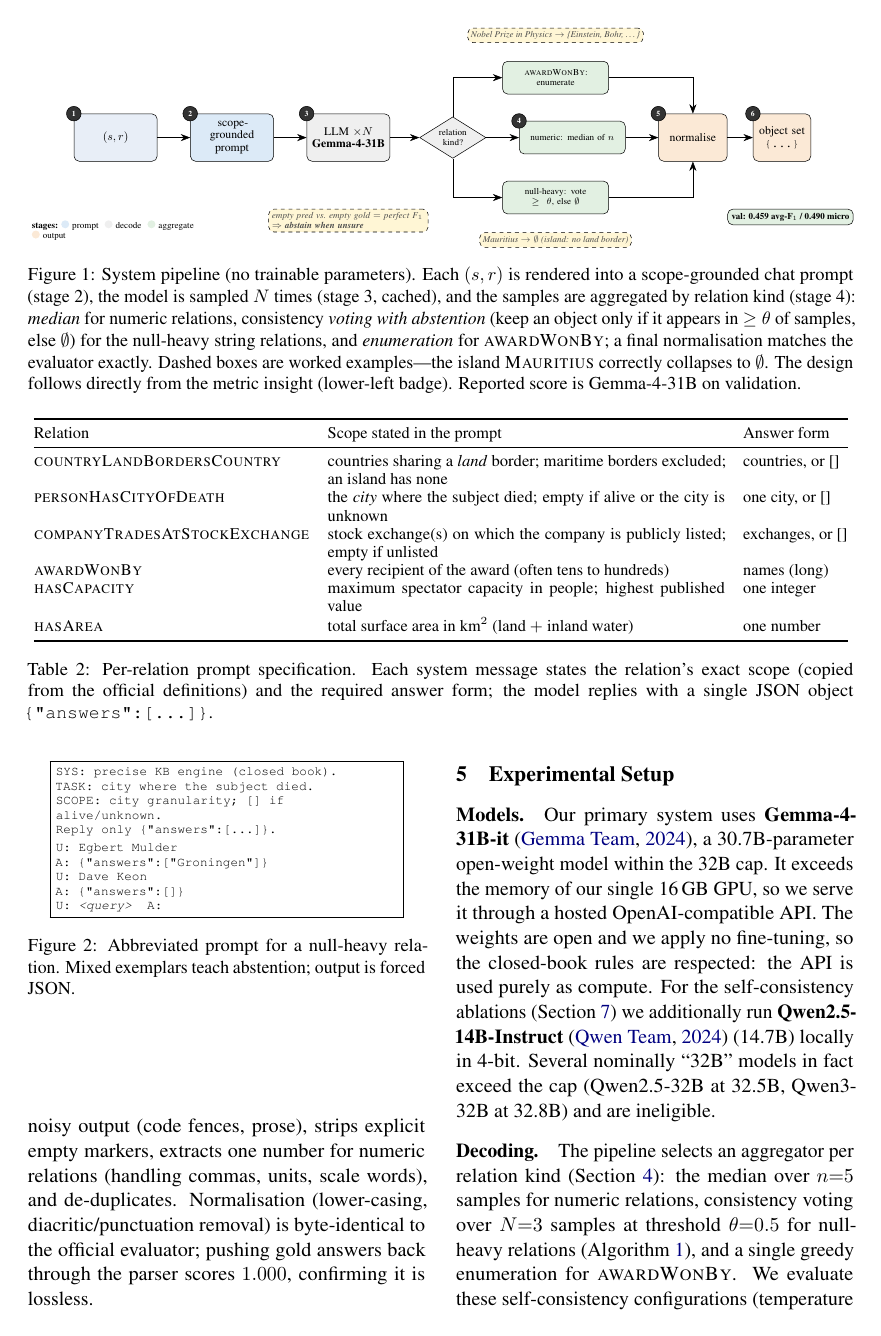
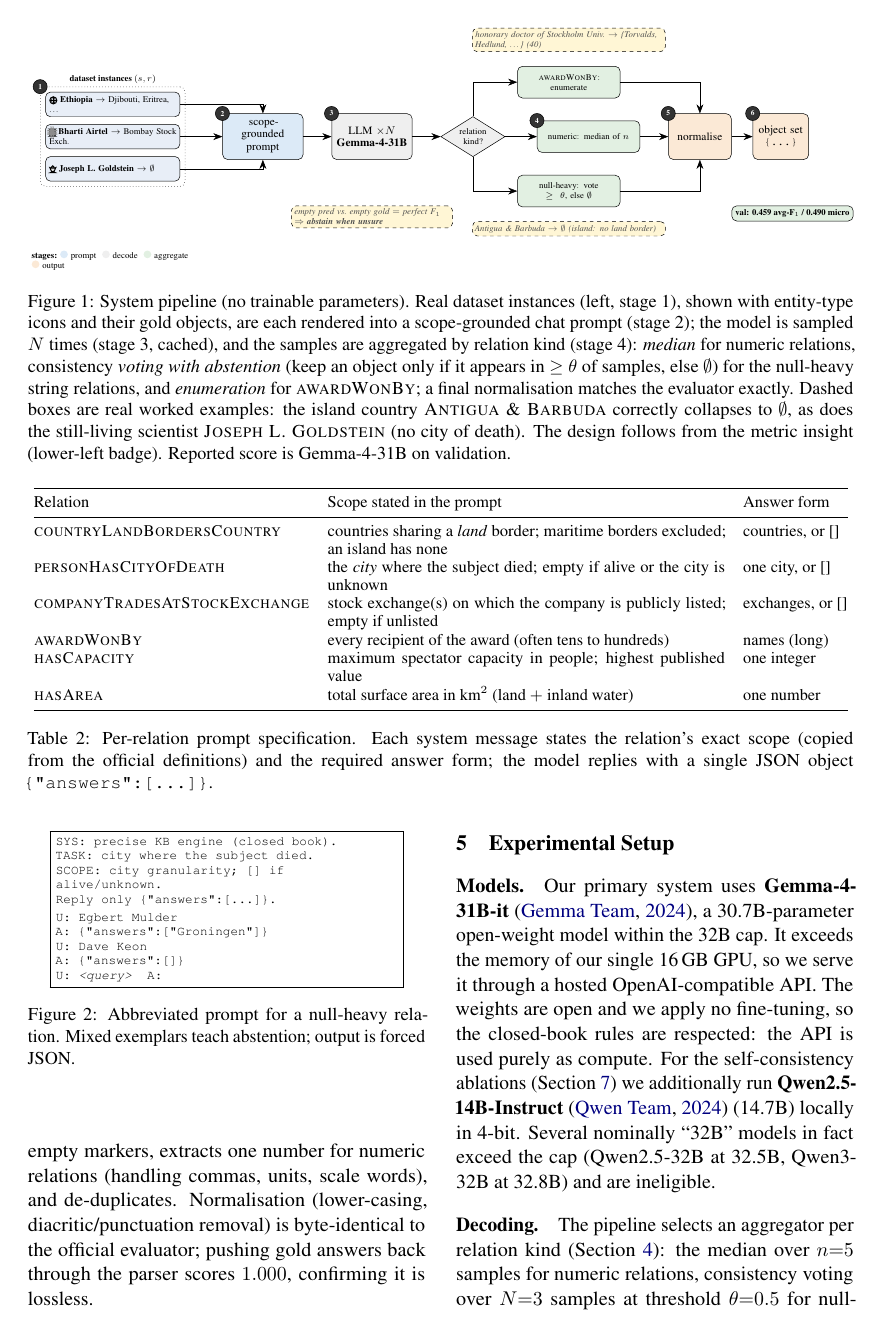
Before and after one commit to minhaz-42/lm-kbc-2026, a LaTeX paper (paper/main.tex, which reads paper/sections/03_task.tex): page 4 of 8. Compiled offline with pdfLaTeX.

Commit message:
Fig 1 dataset examples + icons; recolor plots; de-bullet; drop em-dashes
- Figure 1: replace the abstract (s,r) input with three REAL dataset instances,
  each drawn with a pure-TikZ entity-type icon (globe / building / person):
  Ethiopia->borders, Bharti Airtel->exchange, Joseph L. Goldstein->(abstain).
  Swap the illustrative callouts for real rows (Stockholm honorary doctors;
  Antigua & Barbuda island -> empty). New \dsicon/\iconglobe/\iconperson/
  \iconbuilding macros in the preamble. (The LM-KBC data is text-only, so
  'images' = drawn entity icons + real example cards.)
- Plots: new distinct palette (slate/purple/teal/warm-orange headline) across
  fig_bars, fig_ablation (crimson third line), fig_scale.
- Intro: convert the 3-item contributions enumerate to plain prose.
- Remove every em-dash (---) across all sections; replace with commas/colons/
  parentheses. Only remaining '---' is a LaTeX comment.
Builds clean: no undefined refs, body (Sec 1-8) still within the 6-page limit.

Co-Authored-By: Claude Opus 4.8 (1M context) <noreply@anthropic.com>

```diff
--- a/paper/sections/03_task.tex
+++ b/paper/sections/03_task.tex
@@ -58,42 +58,55 @@
 \resizebox{\textwidth}{!}{%
 \begin{tikzpicture}[
  >={Stealth[length=2.6mm]}, font=\footnotesize,
+ ex/.style={draw,rounded corners,align=left,inner sep=3pt,minimum height=7mm,text width=36mm,font=\scriptsize,fill=cIn},
  stg/.style={draw,rounded corners,align=center,inner sep=4pt,minimum height=13mm,text width=20mm},
  agg/.style={draw,rounded corners,align=center,inner sep=3pt,minimum height=9mm,text width=27mm,fill=cAgg,font=\scriptsize},
  dia/.style={draw,diamond,aspect=1.6,align=center,inner sep=0pt,font=\scriptsize,fill=cDecode,text width=11mm},
  num/.style={circle,draw,fill=black!80,text=white,font=\bfseries\tiny,inner sep=1pt,minimum size=4mm},
  call/.style={draw,dashed,rounded corners,fill=cBadge,inner sep=2.5pt,font=\scriptsize\itshape,text=black!70}]
-\node[stg,fill=cIn] (in){$(s,r)$};
-\node[stg,fill=cPrompt,right=9mm of in] (pr){scope-grounded\\prompt};
-\node[stg,fill=cDecode,right=9mm of pr] (dec){LLM $\times N$\\\textbf{Gemma-4-31B}};
+% --- input: real dataset instances, each with an entity-type icon ---
+\node[ex] (e1){\iconglobe~\textbf{Ethiopia} $\to$ Djibouti, Eritrea, \dots};
+\node[ex,below=2mm of e1] (e2){\iconbuilding~\textbf{Bharti Airtel} $\to$ Bombay Stock Exch.};
+\node[ex,below=2mm of e2] (e3){\iconperson~\textbf{Joseph L.\ Goldstein} $\to \emptyset$};
+\begin{scope}[on background layer]
+ \node[draw,dotted,rounded corners,fit=(e1)(e3),inner sep=4pt,
+   label={[font=\scriptsize\bfseries,yshift=-1pt]above:dataset instances $(s,r)$}] (inbox){};
+\end{scope}
+\node[stg,fill=cPrompt,right=12mm of e2] (pr){scope-grounded\\prompt};
+\node[stg,fill=cDecode,right=8mm of pr] (dec){LLM $\times N$\\\textbf{Gemma-4-31B}};
 \node[dia,right=8mm of dec] (d){relation\\kind?};
-\node[agg,above right=9mm and 9mm of d] (awd){\textsc{awardWonBy}: enumerate};
+\node[agg,above right=8mm and 8mm of d] (awd){\textsc{awardWonBy}: enumerate};
 \node[agg,right=9mm of d] (num){numeric: median of $n$};
-\node[agg,below right=9mm and 9mm of d] (nul){null-heavy: vote $\ge\theta$, else $\emptyset$};
-\node[stg,fill=cOut,right=9mm of num,text width=16mm] (norm){normalise};
-\node[stg,fill=cOut,right=7mm of norm,text width=13mm] (out){object set\\\texttt{\{\dots\}}};
-\draw[->](in)--(pr);\draw[->](pr)--(dec);\draw[->](dec)--(d);
+\node[agg,below right=8mm and 8mm of d] (nul){null-heavy: vote $\ge\theta$, else $\emptyset$};
+\node[stg,fill=cOut,right=8mm of num,text width=15mm] (norm){normalise};
+\node[stg,fill=cOut,right=6mm of norm,text width=13mm] (out){object set\\\texttt{\{\dots\}}};
+\draw[->](e1.east)-|(pr.north);
+\draw[->](e2.east)--(pr.west);
+\draw[->](e3.east)-|(pr.south);
+\draw[->](pr)--(dec);\draw[->](dec)--(d);
 \draw[->](d)|-(awd);\draw[->](d)--(num);\draw[->](d)|-(nul);
 \draw[->](awd)-|(norm);\draw[->](num)--(norm);\draw[->](nul)-|(norm);
 \draw[->](norm)--(out);
-\foreach \n/\nd in {1/in,2/pr,3/dec,4/num,5/norm,6/out}{\node[num] at (\nd.north west){\n};}
-\node[call,above=5mm of awd]{Nobel Prize in Physics $\to$ \{Einstein, Bohr, \dots\}};
-\node[call,below=5mm of nul]{Mauritius $\to \emptyset$ (island: no land border)};
-\node[call,below=13mm of dec,text width=42mm]{empty pred vs.\ empty gold $=$ perfect F$_1$ $\Rightarrow$ \textbf{abstain when unsure}};
-\node[font=\scriptsize,below=15mm of in,text width=46mm,align=left] (leg)
+\foreach \n/\nd in {1/inbox,2/pr,3/dec,4/num,5/norm,6/out}{\node[num] at (\nd.north west){\n};}
+\node[call,above=4mm of awd,text width=53mm]{honorary doctor of Stockholm Univ.\ $\to$ \{Torvalds, Hedlund, \dots\} (40)};
+\node[call,below=4mm of nul,text width=53mm]{Antigua \& Barbuda $\to \emptyset$ (island: no land border)};
+\node[call,below=13mm of dec,text width=44mm]{empty pred vs.\ empty gold $=$ perfect F$_1$ $\Rightarrow$ \textbf{abstain when unsure}};
+\node[font=\scriptsize,below=17mm of inbox,text width=46mm,align=left] (leg)
  {\textbf{stages:}\ \tikz\fill[cPrompt]circle(1.1mm); prompt\ \ \tikz\fill[cDecode]circle(1.1mm); decode\ \ \tikz\fill[cAgg]circle(1.1mm); aggregate\ \ \tikz\fill[cOut]circle(1.1mm); output};
 \node[draw,rounded corners,fill=cAgg,inner sep=3pt,font=\scriptsize\bfseries,below right=13mm and 0mm of norm]
  {val: 0.459 avg-F$_1$ / 0.490 micro};
 \end{tikzpicture}}
-\caption{System pipeline (no trainable parameters). Each $(s,r)$ is rendered into
-a scope-grounded chat prompt (stage~2), the model is sampled $N$ times
+\caption{System pipeline (no trainable parameters). Real dataset instances (left,
+stage~1), shown with entity-type icons and their gold objects, are each rendered
+into a scope-grounded chat prompt (stage~2); the model is sampled $N$ times
 (stage~3, cached), and the samples are aggregated by relation kind (stage~4):
 \emph{median} for numeric relations, consistency \emph{voting with abstention}
 (keep an object only if it appears in $\ge\theta$ of samples, else $\emptyset$)
 for the null-heavy string relations, and \emph{enumeration} for
 \textsc{awardWonBy}; a final normalisation matches the evaluator exactly. Dashed
-boxes are worked examples---the island \textsc{Mauritius} correctly collapses to
-$\emptyset$. The design follows directly from the metric insight (lower-left
-badge). Reported score is Gemma-4-31B on validation.}
+boxes are real worked examples: the island country \textsc{Antigua \& Barbuda}
+correctly collapses to $\emptyset$, as does the still-living scientist
+\textsc{Joseph L.\ Goldstein} (no city of death). The design follows from the metric
+insight (lower-left badge). Reported score is Gemma-4-31B on validation.}
 \label{fig:pipeline}
 \end{figure*}
```
Also changed, not shown: paper/main.tex (+13 -0 lines), paper/sections/00_abstract.tex (+2 -2 lines), paper/sections/01_intro.tex (+17 -21 lines), paper/sections/02_related.tex (+5 -5 lines), paper/sections/04_method.tex (+1 -1 lines), paper/sections/05_setup.tex (+2 -2 lines), paper/sections/07_analysis.tex (+5 -5 lines), paper/figures/fig_ablation.pdf, paper/figures/fig_ablation.png (added), paper/figures/fig_bars.pdf, paper/figures/fig_bars.png (added), paper/figures/fig_scale.pdf, paper/figures/fig_scale.png (added), paper/main.pdf, 1 more files, 1 other file.
